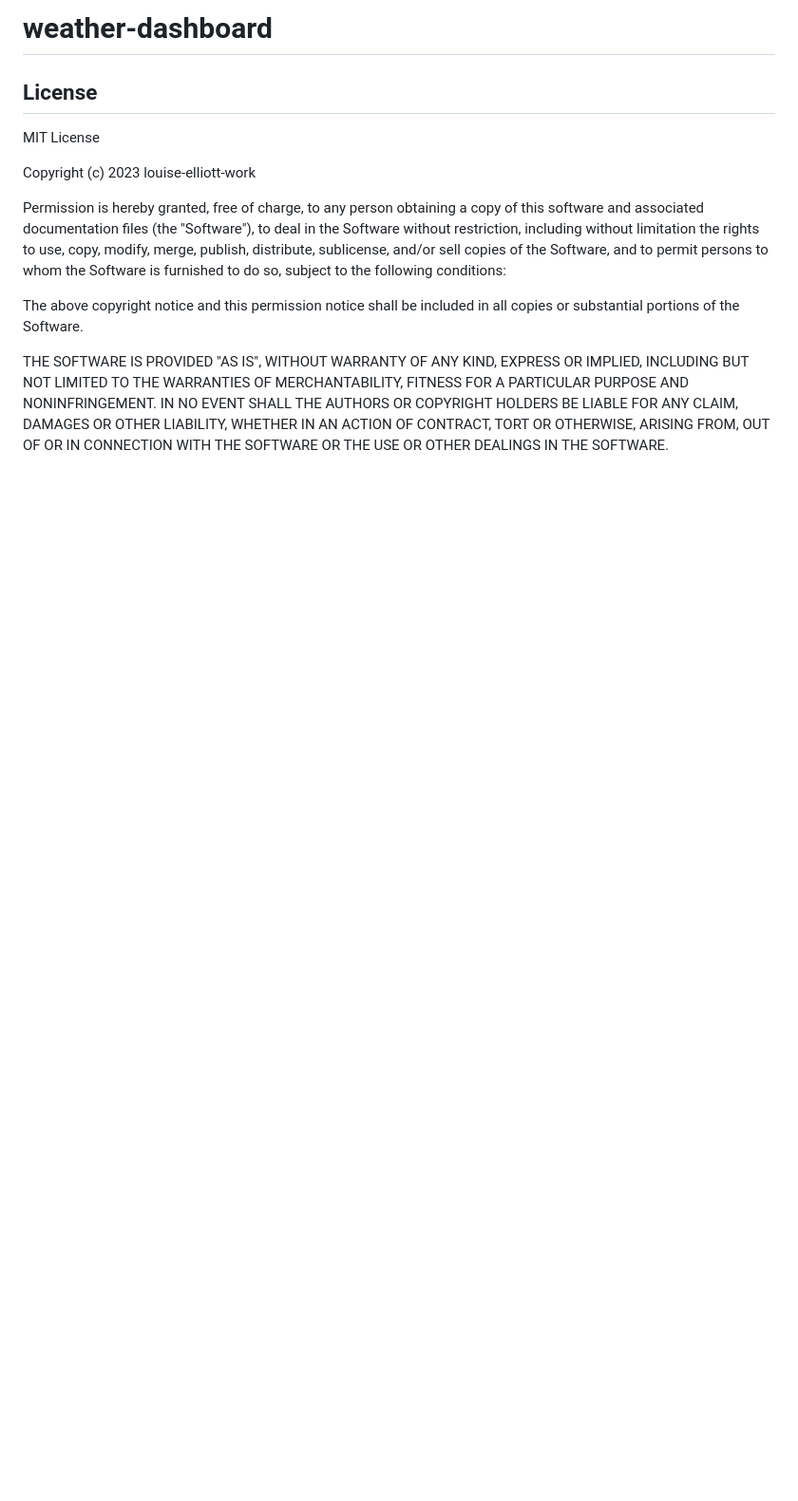
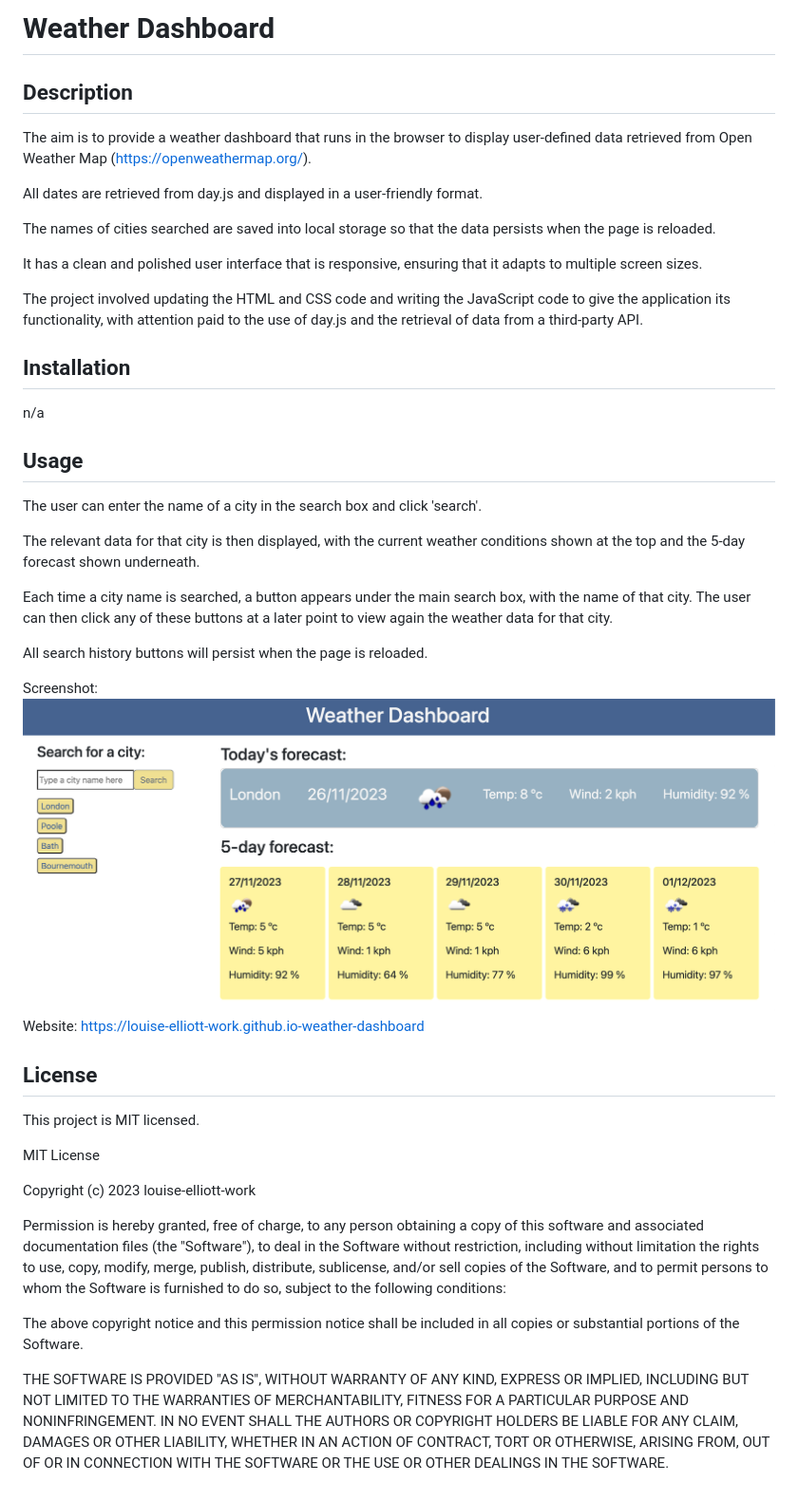
Before and after one commit to louise-elliott-work/weather-dashboard, a Markdown page: README.md, the part around the change. Shown: that part at 95% size. Rendered like a GitHub page; pictures changed too: assets/screenshot.png (added); blank space fills up the shorter version.

Commit message:
README completed

```diff
--- a/README.md
+++ b/README.md
@@ -1,6 +1,37 @@
-# weather-dashboard
+# Weather Dashboard
+
+## Description
+
+The aim is to provide a weather dashboard that runs in the browser to display user-defined data retrieved from Open Weather Map (https://openweathermap.org/).
+
+All dates are retrieved from day.js and displayed in a user-friendly format.
+
+The names of cities searched are saved into local storage so that the data persists when the page is reloaded.
+
+It has a clean and polished user interface that is responsive, ensuring that it adapts to multiple screen sizes.
+
+The project involved updating the HTML and CSS code and writing the JavaScript code to give the application its functionality, with attention paid to the use of day.js and the retrieval of data from a third-party API.
+
+## Installation
+
+n/a
+
+## Usage
+
+The user can enter the name of a city in the search box and click 'search'.
+
+The relevant data for that city is then displayed, with the current weather conditions shown at the top and the 5-day forecast shown underneath.
+
+Each time a city name is searched, a button appears under the main search box, with the name of that city. The user can then click any of these buttons at a later point to view again the weather data for that city.
+
+All search history buttons will persist when the page is reloaded.
+
+Screenshot: ![Screenshot of weather dashboard](assets/screenshot.png)
+Website: https://louise-elliott-work.github.io-weather-dashboard
 
 ## License
+
+This project is MIT licensed.
 
 MIT License
 
```
Also changed, not shown: 1 other file.
